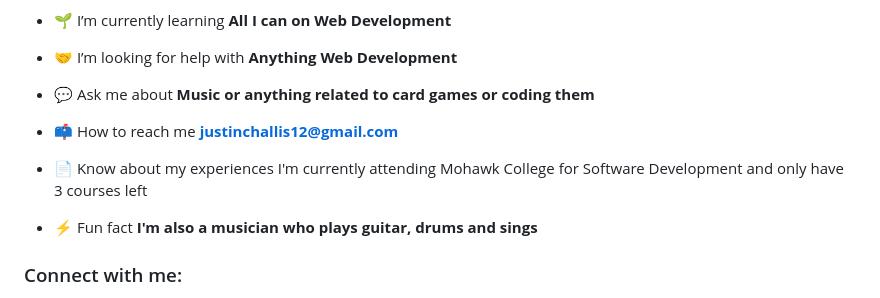
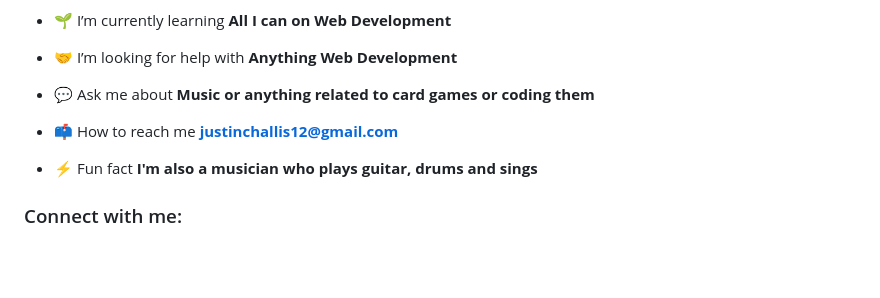
Before and after one commit to JustinChallis/Software-Development, a Markdown page: README.md, the part around the change. Rendered like a GitHub page; blank space fills up the shorter version.

```diff
--- a/README.md
+++ b/README.md
@@ -14,8 +14,6 @@
 
 - 📫 How to reach me **justinchallis12@gmail.com**
 
-- 📄 Know about my experiences I'm currently attending Mohawk College for Software Development and only have 3 courses left
-
 - ⚡ Fun fact **I'm also a musician who plays guitar, drums and sings**
 
 <h3 align="left">Connect with me:</h3>
```
